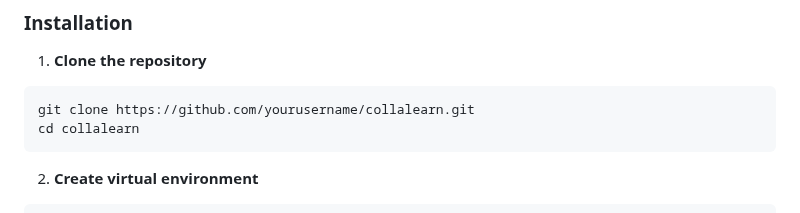
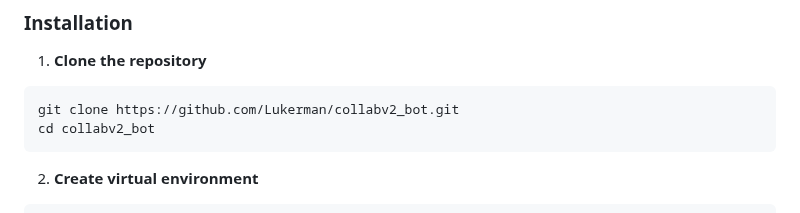
Before and after one commit to Lukerman/collabv2_bot, a Markdown page: README.md, the part around the change. GitHub-like rendering.

````diff
--- a/README.md
+++ b/README.md
@@ -87,8 +87,8 @@ CollaLearn
 
 1. **Clone the repository**
 ```bash
-git clone https://github.com/yourusername/collalearn.git
-cd collalearn
+git clone https://github.com/Lukerman/collabv2_bot.git
+cd collabv2_bot
 ```
 
 2. **Create virtual environment**
````
